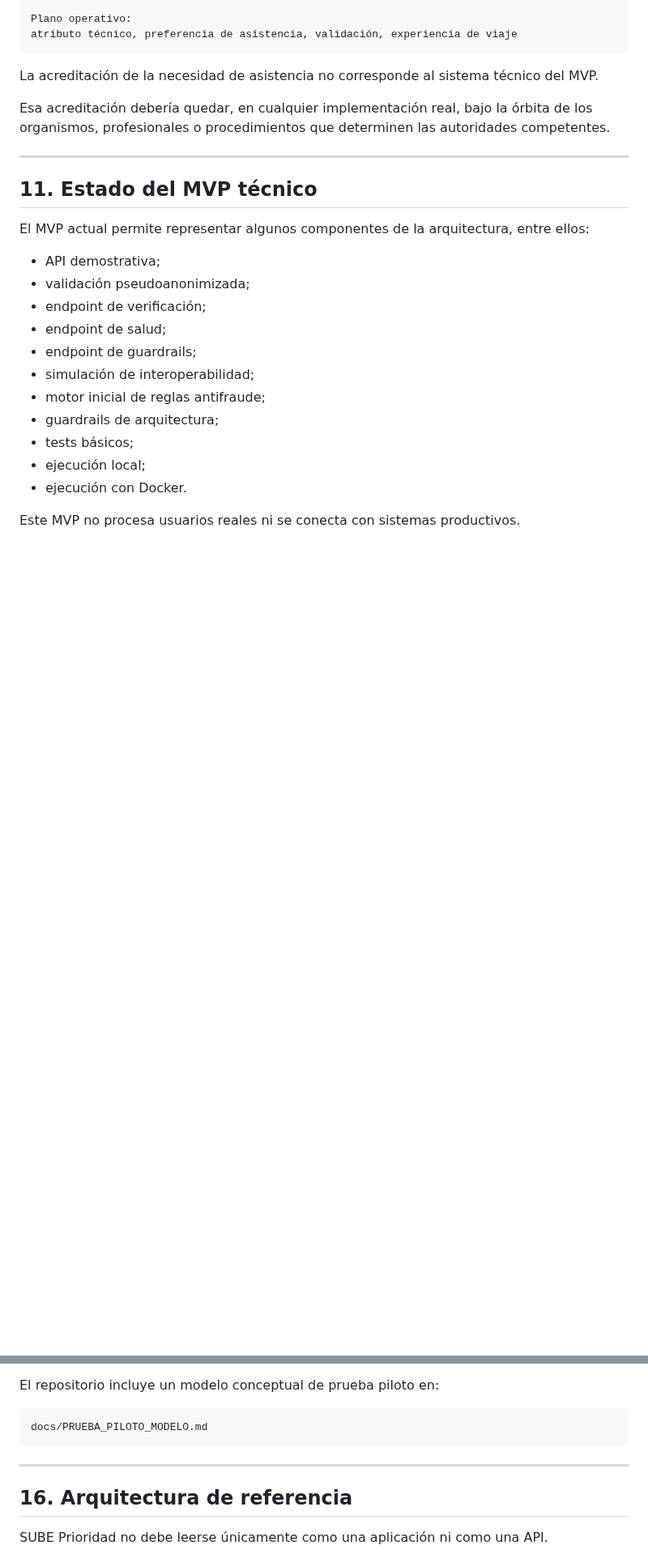
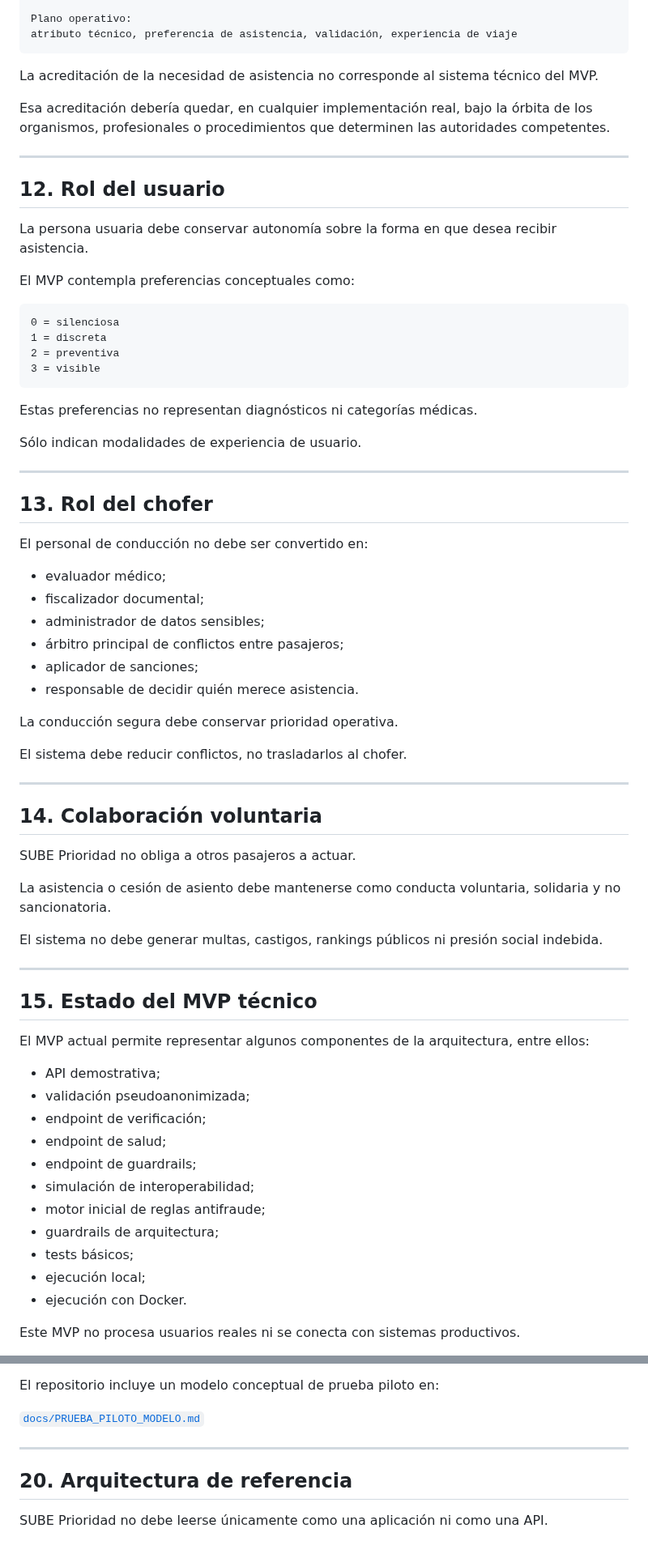
Before and after one commit to SUBEPRIORIDAD/sube-prioridad, a Markdown page: README.md, 2 parts joined by grey strips. Shown at 81% size. Rendered like a GitHub page; blank space fills up the shorter version.

````diff
--- a/README.md
+++ b/README.md
@@ -206,7 +251,53 @@ Esa acreditación debería quedar, en cualquier implementación real, bajo la ó
 
 ---
 
-## 11. Estado del MVP técnico
+## 12. Rol del usuario
+
+La persona usuaria debe conservar autonomía sobre la forma en que desea recibir asistencia.
+
+El MVP contempla preferencias conceptuales como:
+
+```text
+0 = silenciosa
+1 = discreta
+2 = preventiva
+3 = visible
+```
+
+Estas preferencias no representan diagnósticos ni categorías médicas.
+
+Sólo indican modalidades de experiencia de usuario.
+
+---
+
+## 13. Rol del chofer
+
+El personal de conducción no debe ser convertido en:
+
+* evaluador médico;
+* fiscalizador documental;
+* administrador de datos sensibles;
+* árbitro principal de conflictos entre pasajeros;
+* aplicador de sanciones;
+* responsable de decidir quién merece asistencia.
+
+La conducción segura debe conservar prioridad operativa.
+
+El sistema debe reducir conflictos, no trasladarlos al chofer.
+
+---
+
+## 14. Colaboración voluntaria
+
+SUBE Prioridad no obliga a otros pasajeros a actuar.
+
+La asistencia o cesión de asiento debe mantenerse como conducta voluntaria, solidaria y no sancionatoria.
+
+El sistema no debe generar multas, castigos, rankings públicos ni presión social indebida.
+
+---
+
+## 15. Estado del MVP técnico
 
 El MVP actual permite representar algunos componentes de la arquitectura, entre ellos:
 
@@ -300,13 +392,11 @@ Una prueba piloto debería ser:
 
 El repositorio incluye un modelo conceptual de prueba piloto en:
 
-```text
-docs/PRUEBA_PILOTO_MODELO.md
-```
+[`docs/PRUEBA_PILOTO_MODELO.md`](docs/PRUEBA_PILOTO_MODELO.md)
 
 ---
 
-## 16. Arquitectura de referencia
+## 20. Arquitectura de referencia
 
 SUBE Prioridad no debe leerse únicamente como una aplicación ni como una API.
 
````
Also changed, not shown: other parts of README.md (+131 -33 lines).
